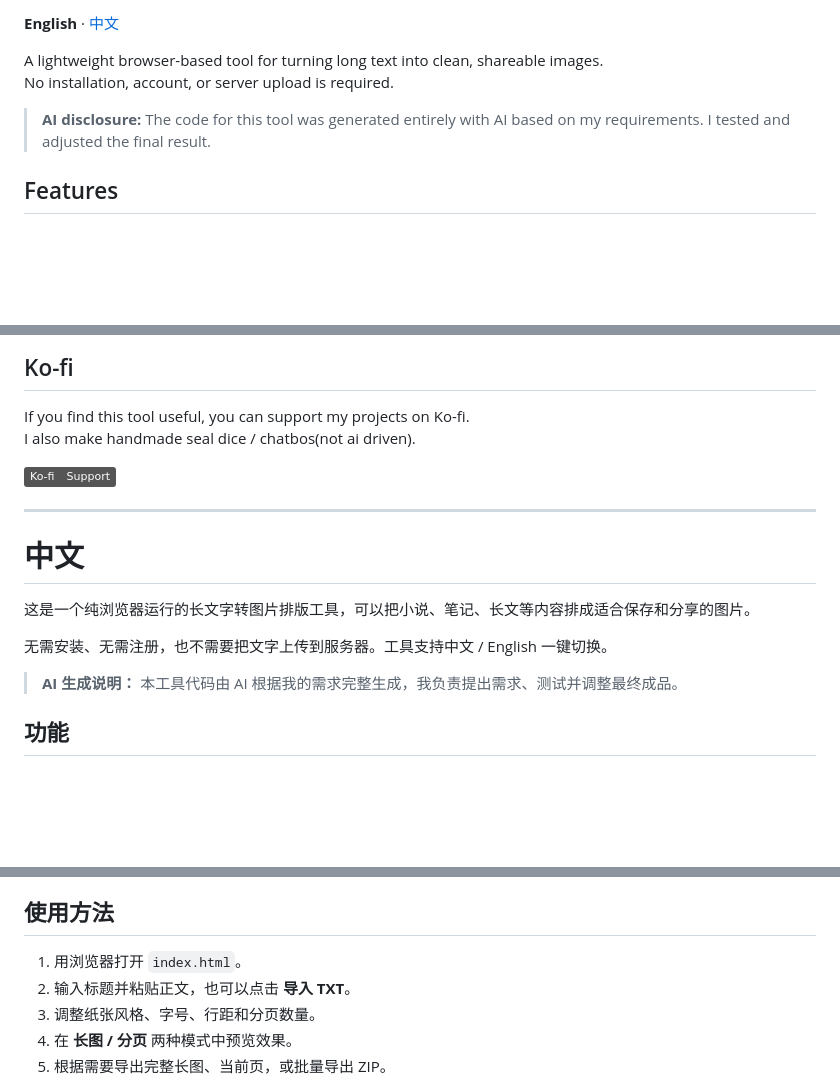
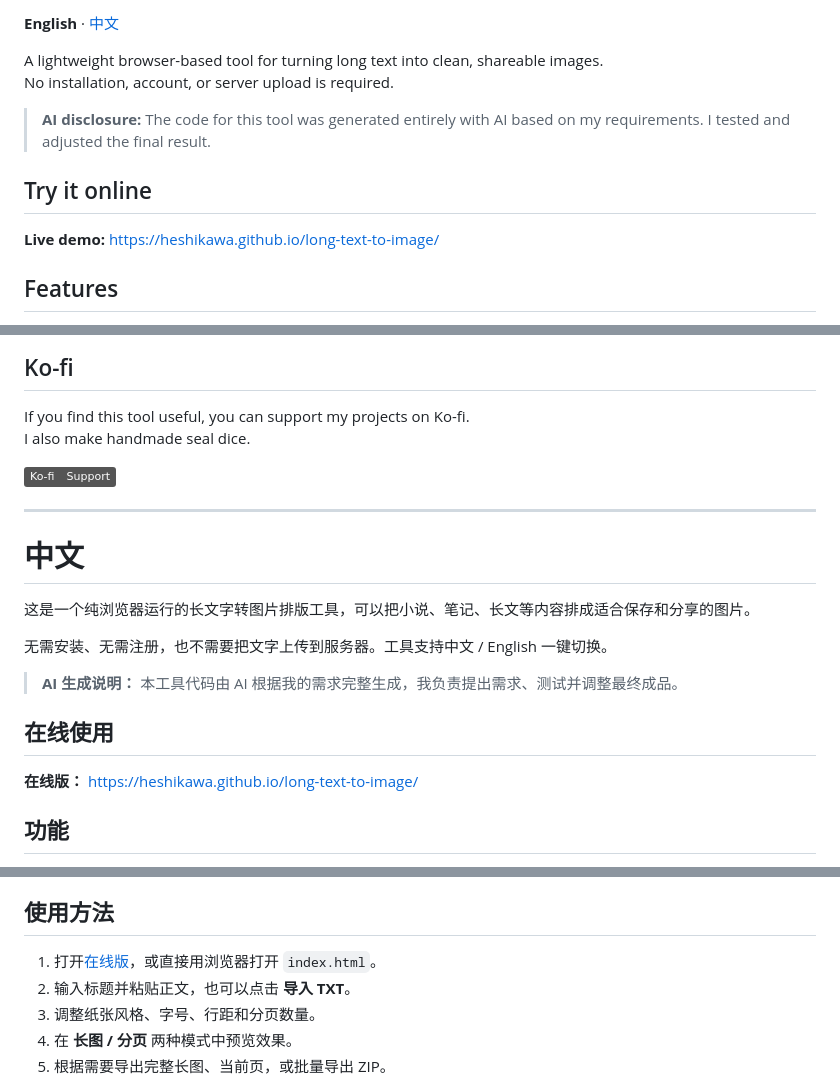
Before and after one commit to heshikawa/long-text-to-image, a Markdown page: README.md, 3 parts joined by grey strips. Drawn GitHub-style; badges without logos; blank space fills up the shorter version.

```diff
--- a/README.md
+++ b/README.md
@@ -6,6 +9,10 @@ A lightweight browser-based tool for turning long text into clean, shareable ima
 No installation, account, or server upload is required.
 
 > **AI disclosure:** The code for this tool was generated entirely with AI based on my requirements. I tested and adjusted the final result.
+
+## Try it online
+
+**Live demo:** https://heshikawa.github.io/long-text-to-image/
 
 ## Features
 
@@ -48,7 +55,7 @@ No installation or external dependencies are required.
 ## Ko-fi
 
 If you find this tool useful, you can support my projects on Ko-fi.
-I also make handmade seal dice / chatbos(not ai driven).
+I also make handmade seal dice.
 
 [![Ko-fi](https://img.shields.io/badge/Ko--fi-Support-555?logo=kofi&logoColor=white)](https://ko-fi.com/tupetetodou)
 
@@ -61,6 +68,10 @@ I also make handmade seal dice / chatbos(not ai driven).
 无需安装、无需注册，也不需要把文字上传到服务器。工具支持中文 / English 一键切换。
 
 > **AI 生成说明：** 本工具代码由 AI 根据我的需求完整生成，我负责提出需求、测试并调整最终成品。
+
+## 在线使用
+
+**在线版：** https://heshikawa.github.io/long-text-to-image/
 
 ## 功能
 
@@ -78,7 +89,7 @@ I also make handmade seal dice / chatbos(not ai driven).
 
 ## 使用方法
 
-1. 用浏览器打开 `index.html`。
+1. 打开[在线版](https://heshikawa.github.io/long-text-to-image/)，或直接用浏览器打开 `index.html`。
 2. 输入标题并粘贴正文，也可以点击 **导入 TXT**。
 3. 调整纸张风格、字号、行距和分页数量。
 4. 在 **长图 / 分页** 两种模式中预览效果。
```
Also changed, not shown: other parts of README.md (+5 -2 lines).
